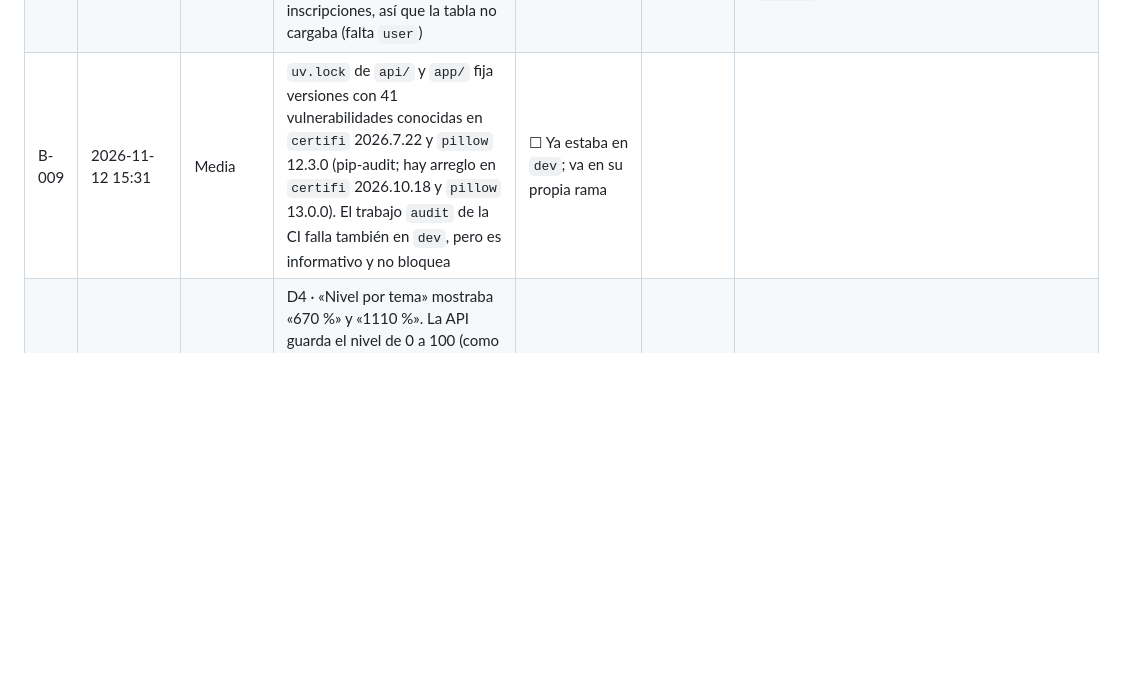
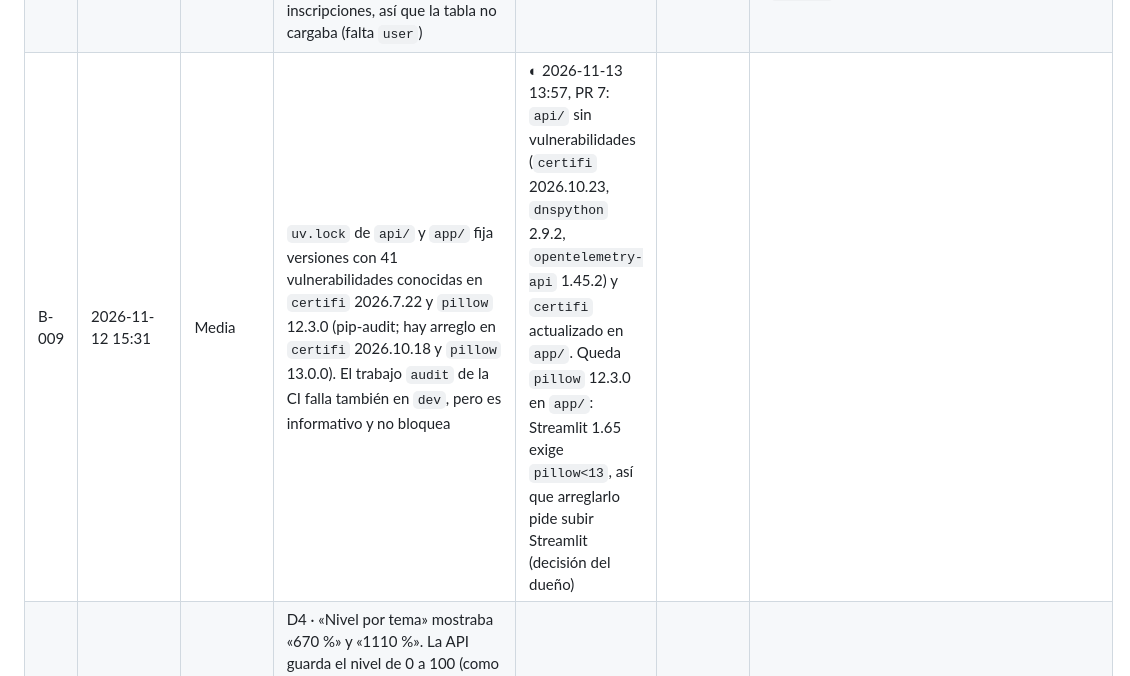
Before and after one commit to armandoordonez/smartmentor, a Markdown page: proyecto/seguimiento/BUGS.md, the part around the change. GitHub-like rendering; blank space fills up the shorter version.

```diff
--- a/proyecto/seguimiento/BUGS.md
+++ b/proyecto/seguimiento/BUGS.md
@@ -12,7 +12,7 @@ Estados y formato en el [README](README.md#estados). Severidad: **Alta** (rompe
 | B-006 | 2026-11-12 14:3x (aprox.) | Media | AD4 · La pantalla siempre abría el piloto 1 (`DEFAULT_PILOT_ID`). Con la API real, si el piloto de la cohorte tenía otro id, mostraba 404 o el piloto equivocado. Ya existía `GET /pilots`. Ahora se abre el más reciente que no cerró | ✔ En `dev` (PR 6, `42b14df`) | 2026-11-12 14:33 | `app/src/clients/ops_staff.py`, `app/src/pages/admin/pilot.py` · `d47df63` |
 | B-007 | 2026-11-12 14:3x (aprox.) | Media | AD4 · El conteo de «temas con ítems equivalentes» que se agregó en T-015d (`topics_with_items`) contaba los temas con preguntas en el banco, no los ítems equivalentes que define `docs/evaluation/metrics.md`. El piloto podía marcarse «Verificado» sin poder calcular Hake. Error propio, detectado al leer `docs/` | ✔ En `dev` (PR 6, `42b14df`) | 2026-11-12 14:38 | API `pilot` y `app/src/clients/admin_adapter.py` · `d47df63` |
 | B-008 | 2026-11-12 14:4x (aprox.) | Media | AD5 · Con la API real, todos los cursos salían como «Sin asignar»: la API manda `owner_user_id` y la app esperaba `owner` con nombre. Tampoco había nombre ni consentimiento en las inscripciones, así que la tabla no cargaba (falta `user`) | ✔ En `dev` (PR 6, `42b14df`) | 2026-11-12 14:42 | API `learning_paths`, `app/src/clients/admin_adapter.py`, `app/src/pages/admin/courses_enrollments.py` · `d47df63` |
-| B-009 | 2026-11-12 15:31 | Media | `uv.lock` de `api/` y `app/` fija versiones con 41 vulnerabilidades conocidas en `certifi` 2026.7.22 y `pillow` 12.3.0 (pip-audit; hay arreglo en `certifi` 2026.10.18 y `pillow` 13.0.0). El trabajo `audit` de la CI falla también en `dev`, pero es informativo y no bloquea | ☐ Ya estaba en `dev`; va en su propia rama | | |
+| B-009 | 2026-11-12 15:31 | Media | `uv.lock` de `api/` y `app/` fija versiones con 41 vulnerabilidades conocidas en `certifi` 2026.7.22 y `pillow` 12.3.0 (pip-audit; hay arreglo en `certifi` 2026.10.18 y `pillow` 13.0.0). El trabajo `audit` de la CI falla también en `dev`, pero es informativo y no bloquea | ◐ 2026-11-13 13:57, PR 7: `api/` sin vulnerabilidades (`certifi` 2026.10.23, `dnspython` 2.9.2, `opentelemetry-api` 1.45.2) y `certifi` actualizado en `app/`. Queda `pillow` 12.3.0 en `app/`: Streamlit 1.65 exige `pillow<13`, así que arreglarlo pide subir Streamlit (decisión del dueño) | | |
 | B-010 | 2026-11-12 17:25 | Media | D4 · «Nivel por tema» mostraba «670 %» y «1110 %». La API guarda el nivel de 0 a 100 (como E4), y el adaptador de T-012 lo pasaba sin convertir a la escala de 0 a 1 que la pantalla multiplica por 100. Error propio: la muestra de la prueba también usaba 0 a 1. Lo encontró el dueño en la prueba manual | ✔ En `dev` (PR 6, `42b14df`) | 2026-11-12 17:30 | `ec2dd00` |
 | B-011 | 2026-11-12 19:00 | Alta | E8 · Quien no aprueba la evaluación final no puede volver a presentarla aunque le queden intentos: `POST …/final-attempts` responde `409 There are no unseen approved final items`. Cada intento toma 10 preguntas no vistas, pero al publicar se generan unas 3 por tema y versión, y la API (a diferencia del quiz, ADR 0015 punto 5) no generaba más. Lo encontró la simulación de 4 aprendices | ✔ En `dev` (PR 6, `42b14df`) | 2026-11-12 19:40 | `040bf54` |
 | B-012 | 2026-11-12 21:40 | Baja | `docs/contracts/api-v2.md` §7 dice que `GET /jobs/{id}`, al terminar y después de ingerir, devuelve el `next_action` de la inscripción, pero la API nunca llena `JobResponse.next_action`: siempre es `null`. La app ya no depende de eso (PR 5). Hay que corregir el documento, o llenar el campo en la API | ◐ Corregido, sin commit: se ajustó el contrato a lo que hace la API (`next_action` siempre en `null`) | 2026-11-13 10:40 | `docs/contracts/api-v2.md` §7 |
```
Also changed, not shown: proyecto/seguimiento/SUBIDAS.md (+10 -2 lines).
